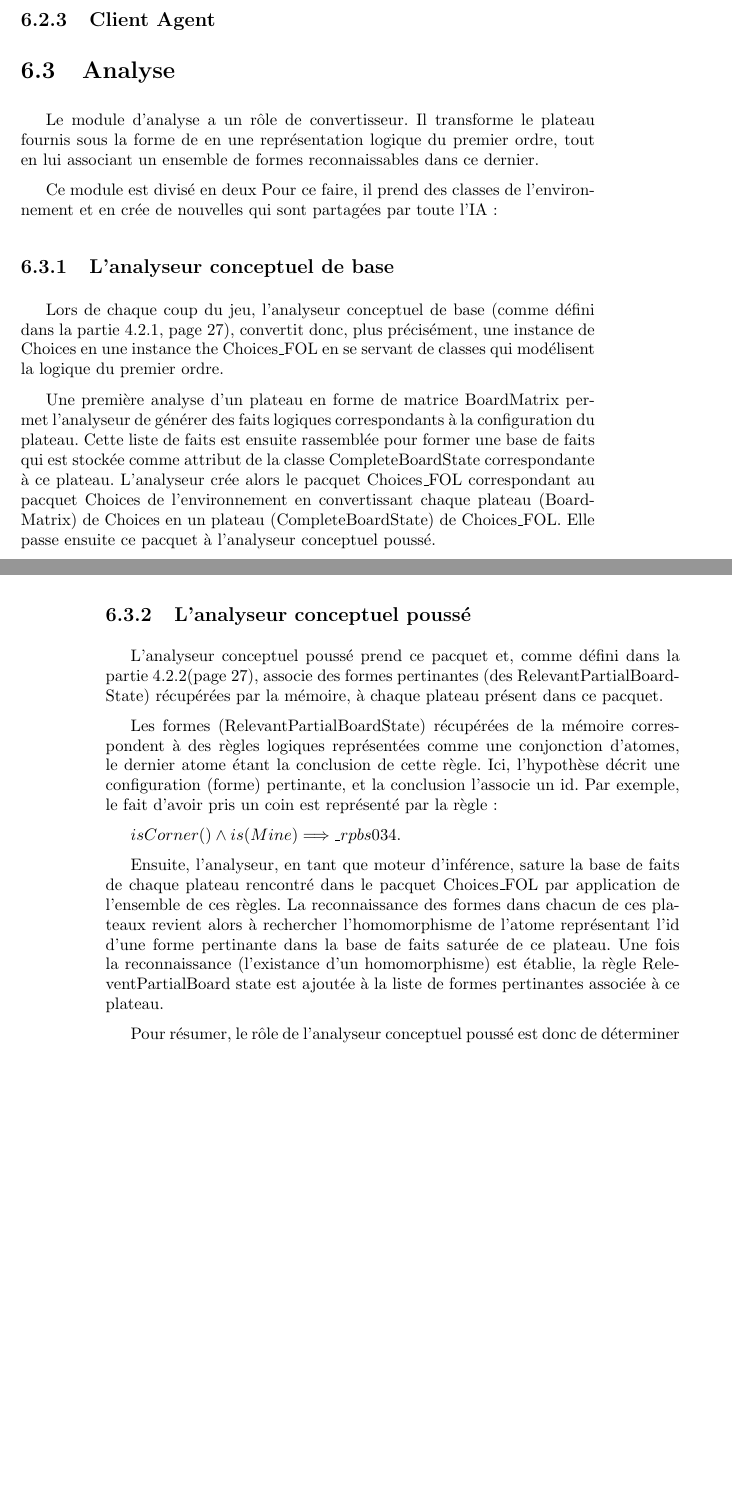
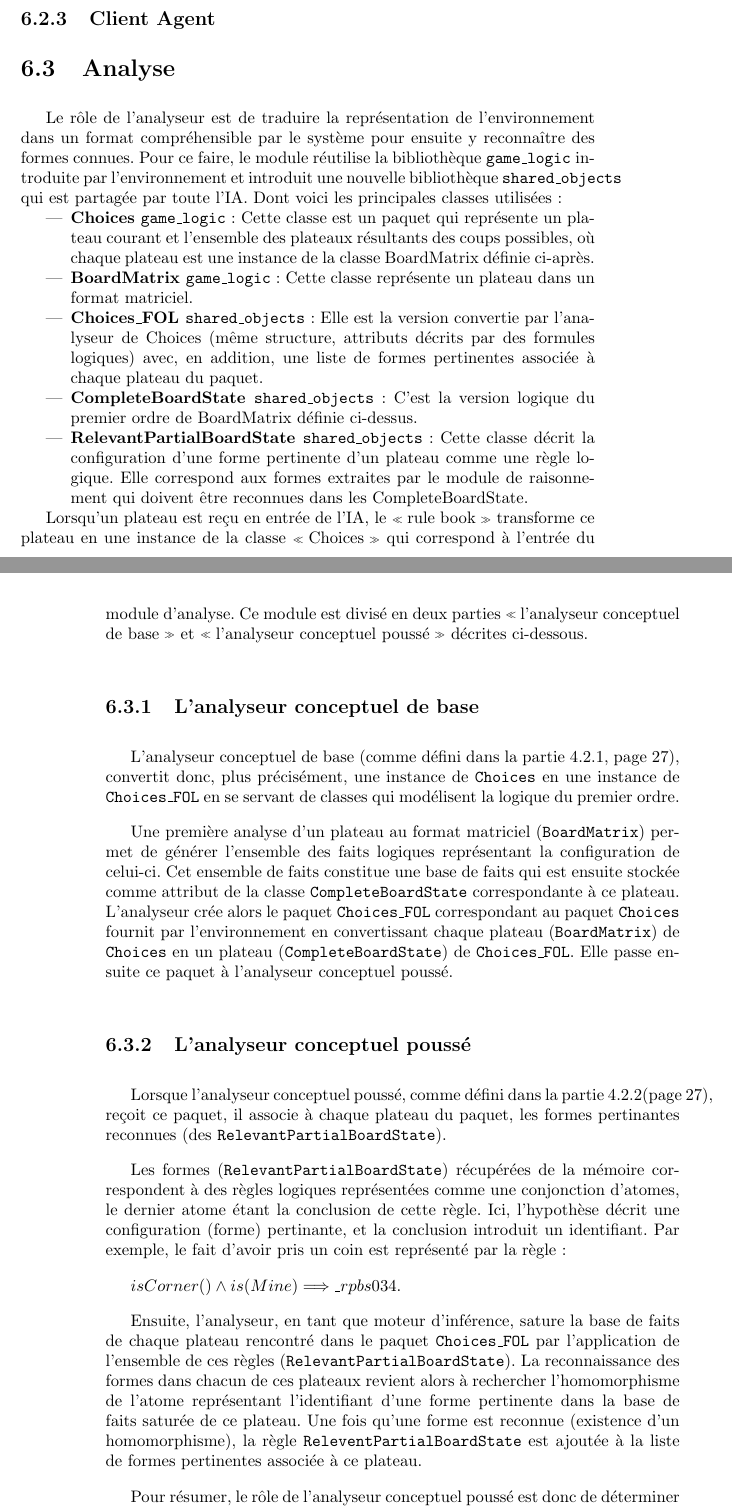
Before and after one commit to cogitoTeam/IA_a_cognitive_approach, a LaTeX book (Docs/Latex/rapport_final/rapport_final_ac.tex, which reads Docs/Latex/rapport_final/developpement/specifications_techniques/analyse.tex): two parts of pages 43 and 44 of 57, joined at a grey line, cut so that both start at the same text, the shorter picture padded with empty space. Compiled offline with pdfLaTeX; a LaTeX package or settings file that is missing is left out.

Commit message:
modification de la partie de Nam

```diff
--- a/Docs/Latex/rapport_final/developpement/specifications_techniques/analyse.tex
+++ b/Docs/Latex/rapport_final/developpement/specifications_techniques/analyse.tex
@@ -1,19 +1,27 @@
-Le module d'analyse a un rôle de convertisseur. Il transforme le plateau fournis sous la forme de en une représentation logique du premier ordre, tout en lui associant un ensemble de formes reconnaissables dans ce dernier.
+Le rôle de l'analyseur est de traduire la représentation de l'environnement dans un format compréhensible par le système pour ensuite y reconnaître des formes connues. Pour ce faire, le module réutilise la bibliothèque \texttt{game\_logic} introduite par l'environnement et introduit une nouvelle bibliothèque \texttt{shared\_objects} qui est partagée par toute l'IA. Dont voici les principales classes utilisées :
+\begin{itemize}
+  \item \textbf {Choices \texttt{game\_logic}} : Cette classe est un paquet qui représente un plateau courant et l'ensemble des plateaux résultants des coups possibles, où chaque plateau est une instance de la classe BoardMatrix définie ci-après.
+  \item \textbf {BoardMatrix \texttt{game\_logic}} : Cette classe représente un plateau dans un format matriciel.
+  \item \textbf {Choices\_FOL \texttt{shared\_objects}} : Elle est la version convertie par l'analyseur de Choices (même structure, attributs décrits par des formules logiques) avec, en addition, une liste de formes pertinentes associée à chaque plateau du paquet.
+  \item \textbf {CompleteBoardState \texttt{shared\_objects}} : C'est la version logique du premier ordre de
+  BoardMatrix définie ci-dessus.
+  \item \textbf {RelevantPartialBoardState \texttt{shared\_objects}} : Cette classe décrit la configuration d'une forme pertinente d'un plateau comme une règle logique. Elle correspond aux formes extraites par le module de raisonnement qui doivent être reconnues dans les CompleteBoardState.
+\end{itemize}
 
-Ce module est divisé en deux
-Pour ce faire, il prend des classes de l'environnement et en crée de nouvelles qui sont partagées par toute l'IA :
+Lorsqu'un plateau est reçu en entrée de l'IA, le \og rule book \fg{} transforme ce plateau en une instance de la classe \og Choices \fg{} qui correspond à l'entrée du module d'analyse. Ce module est divisé en deux parties \og l'analyseur conceptuel de base \fg{} et \og l'analyseur conceptuel poussé \fg{} décrites ci-dessous.
+
 \subsection{L'analyseur conceptuel de base}
-Lors de chaque coup du jeu, l'analyseur conceptuel de base (comme défini dans la partie~\ref{def:analyseur de base}, page~\pageref{def:analyseur de base}), convertit donc, plus précisément, une instance de Choices en une instance the Choices\_FOL en se servant de classes qui modélisent la logique du premier ordre.
+L'analyseur conceptuel de base (comme défini dans la partie~\ref{def:analyseur de base}, page~\pageref{def:analyseur de base}), convertit donc, plus précisément, une instance de \texttt{Choices} en une instance de \texttt{Choices\_FOL} en se servant de classes qui modélisent la logique du premier ordre.
 
-Une première analyse d'un plateau en forme de matrice BoardMatrix permet l'analyseur de générer des faits logiques correspondants à la configuration du plateau. Cette liste de faits est ensuite rassemblée pour former une base de faits qui est stockée comme attribut de la classe CompleteBoardState correspondante à ce plateau. L'analyseur crée alors le pacquet Choices\_FOL correspondant au pacquet Choices de l'environnement en convertissant chaque plateau (BoardMatrix) de Choices en un plateau (CompleteBoardState) de Choices\_FOL. Elle passe ensuite ce pacquet à l'analyseur conceptuel poussé.
+Une première analyse d'un plateau au format matriciel (\texttt{BoardMatrix}) permet de générer l'ensemble des faits logiques représentant la configuration de celui-ci. Cet ensemble de faits constitue une base de faits qui est ensuite stockée comme attribut de la classe \texttt{CompleteBoardState} correspondante à ce plateau. L'analyseur crée alors le paquet \texttt{Choices\_FOL} correspondant au paquet \texttt{Choices} fournit par l'environnement en convertissant chaque plateau (\texttt{BoardMatrix}) de \texttt{Choices} en un plateau (\texttt{CompleteBoardState}) de \texttt{Choices\_FOL}. Elle passe ensuite ce paquet à l'analyseur conceptuel poussé.
 \subsection{L'analyseur conceptuel poussé}
-L'analyseur conceptuel poussé prend ce pacquet et, comme défini dans la partie~\ref{def:analyseur pousse}(page~\pageref{def:analyseur pousse}), associe des formes pertinantes (des RelevantPartialBoardState) récupérées par la mémoire, à chaque plateau présent dans ce pacquet.
+Lorsque l'analyseur conceptuel poussé, comme défini dans la partie~\ref{def:analyseur pousse}(page~\pageref{def:analyseur pousse}), reçoit ce paquet, il associe à chaque plateau du paquet, les formes pertinantes reconnues (des \texttt{RelevantPartialBoardState}).
 
-Les formes (RelevantPartialBoardState) récupérées de la mémoire correspondent à des règles logiques représentées comme une conjonction d'atomes, le dernier atome étant la conclusion de cette règle. Ici, l'hypothèse décrit une configuration (forme) pertinante, et la conclusion l'associe un id. Par exemple, le fait d'avoir pris un coin est représenté par la règle :
+Les formes (\texttt{RelevantPartialBoardState}) récupérées de la mémoire correspondent à des règles logiques représentées comme une conjonction d'atomes, le dernier atome étant la conclusion de cette règle. Ici, l'hypothèse décrit une configuration (forme) pertinante, et la conclusion introduit un identifiant. Par exemple, le fait d'avoir pris un coin est représenté par la règle :
 
 \textit{$isCorner() \wedge is(Mine) \Longrightarrow \_rpbs034$}.
 
-Ensuite, l'analyseur, en tant que moteur d'inférence, sature la base de faits de chaque plateau rencontré dans le pacquet Choices\_FOL par application de l'ensemble de ces règles. La reconnaissance des formes dans chacun de ces plateaux revient alors à rechercher l'homomorphisme de l'atome représentant l'id d'une forme pertinante dans la base de faits saturée de ce plateau. Une fois la reconnaissance (l'existance d'un homomorphisme) est établie, la règle ReleventPartialBoard state est ajoutée à la liste de formes pertinantes associée à ce plateau.
+Ensuite, l'analyseur, en tant que moteur d'inférence, sature la base de faits de chaque plateau rencontré dans le paquet \texttt{Choices\_FOL} par l'application de l'ensemble de ces règles (\texttt{RelevantPartialBoardState}). La reconnaissance des formes dans chacun de ces plateaux revient alors à rechercher l'homomorphisme de l'atome représentant l'identifiant d'une forme pertinente dans la base de faits saturée de ce plateau. Une fois qu'une forme est reconnue (existence d'un homomorphisme), la règle \texttt{ReleventPartialBoardState} est ajoutée à la liste de formes pertinentes associée à ce plateau.
 
-Pour résumer, le rôle de l'analyseur conceptuel poussé est donc de déterminer et d'ajouter cette liste de formes pertinantes à chaque plateau présent dans le pacquet Choices\_FOL.
+Pour résumer, le rôle de l'analyseur conceptuel poussé est donc de déterminer et d'ajouter cette liste de formes pertinentes à chaque plateau présent dans le pcquet \texttt{Choices\_FOL}.
 
```
Also changed, not shown: Docs/Latex/rapport_final/developpement/specifications_techniques/analyse.tex (2 more changed lines).
